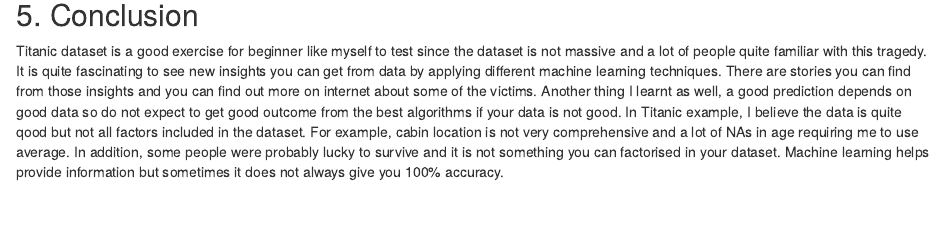
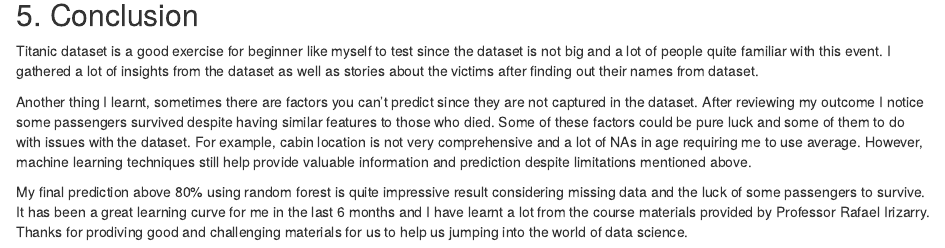
Before and after one commit to RonnyCh/Capstone, an R Markdown document (Titanic/Final_Titanic.Rmd): the page in a window 1100 px wide, from 18700 px down. Rendered offline with R 4.5, knitr and Pandoc, with nearby package versions; some code elsewhere in the file could not run offline.

Commit message:
update conclusion

```diff
--- a/Titanic/Final_Titanic.Rmd
+++ b/Titanic/Final_Titanic.Rmd
@@ -681,4 +681,8 @@ confusionMatrix(test$Survived2,test$Survived)
 
 ## 5. Conclusion
 
-Titanic dataset is a good exercise for beginner like myself to test since the dataset is not massive and a lot of people quite familiar with this tragedy. It is quite fascinating to see new insights you can get from data by applying different machine learning techniques. There are stories you can find from those insights and you can find out more on internet about some of the victims. Another thing I learnt as well, a good prediction depends on good data so do not expect to get good outcome from the best algorithms if your data is not good. In Titanic example, I believe the data is quite qood but not all factors included in the dataset. For example, cabin location is not very comprehensive and a lot of NAs in age requiring me to use average. In addition, some people were probably lucky to survive and it is not something you can factorised in your dataset. Machine learning helps provide information but sometimes it does not always give you 100% accuracy.
+Titanic dataset is a good exercise for beginner like myself to test since the dataset is not big and a lot of people quite familiar with this event. I gathered a lot of insights from the dataset as well as stories about the victims after finding out their names from dataset.
+
+Another thing I learnt, sometimes there are factors you can't predict since they are not captured in the dataset. After reviewing my outcome I notice some passengers survived despite having similar features to those who died. Some of these factors could be pure luck and some of them to do with issues with the dataset. For example, cabin location is not very comprehensive and a lot of NAs in age requiring me to use average. However, machine learning techniques still help provide valuable information and prediction despite limitations mentioned above.
+
+My final prediction above 80% using random forest is quite impressive result considering missing data and the luck of some passengers to survive. It has been a great learning curve for me in the last 6 months and I have learnt a lot from the course materials provided by Professor Rafael Irizarry. Thanks for prodiving good and challenging materials for us to help us jumping into the world of data science.
```
